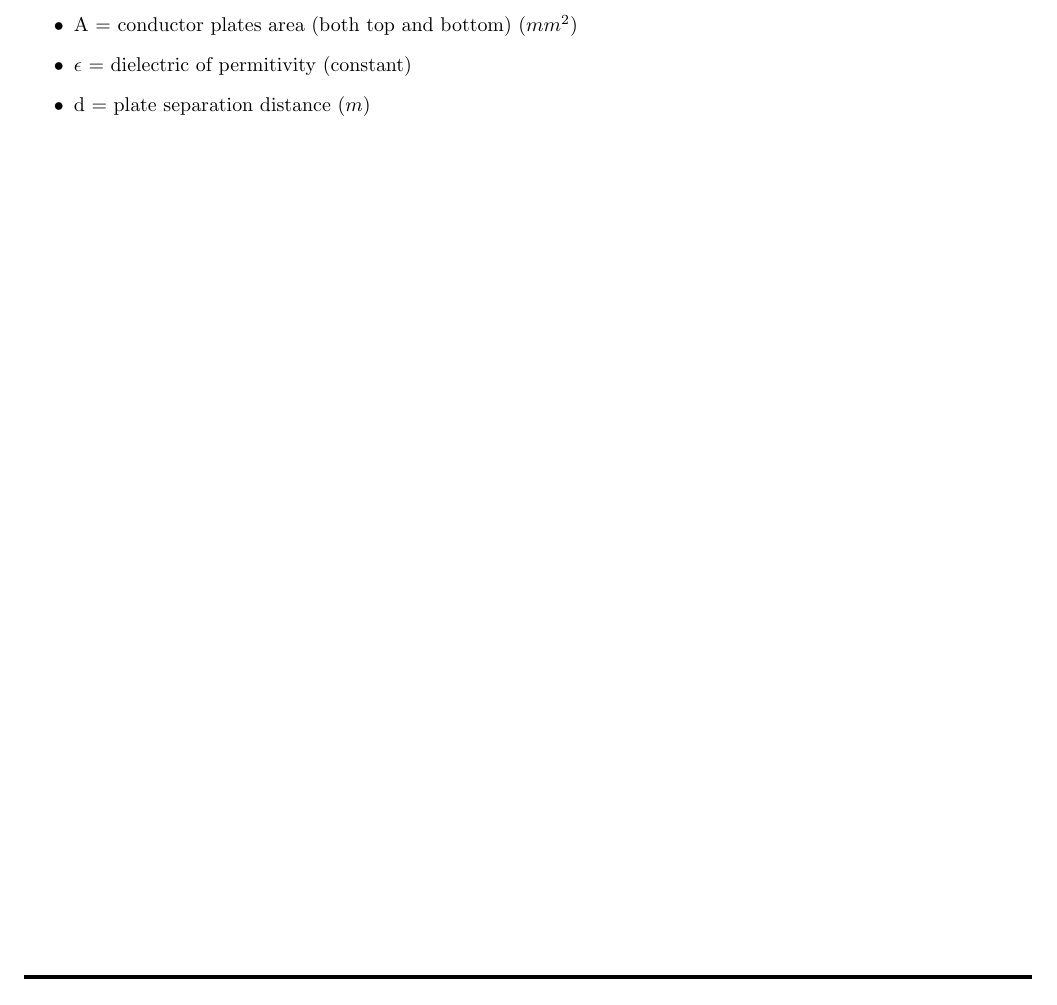
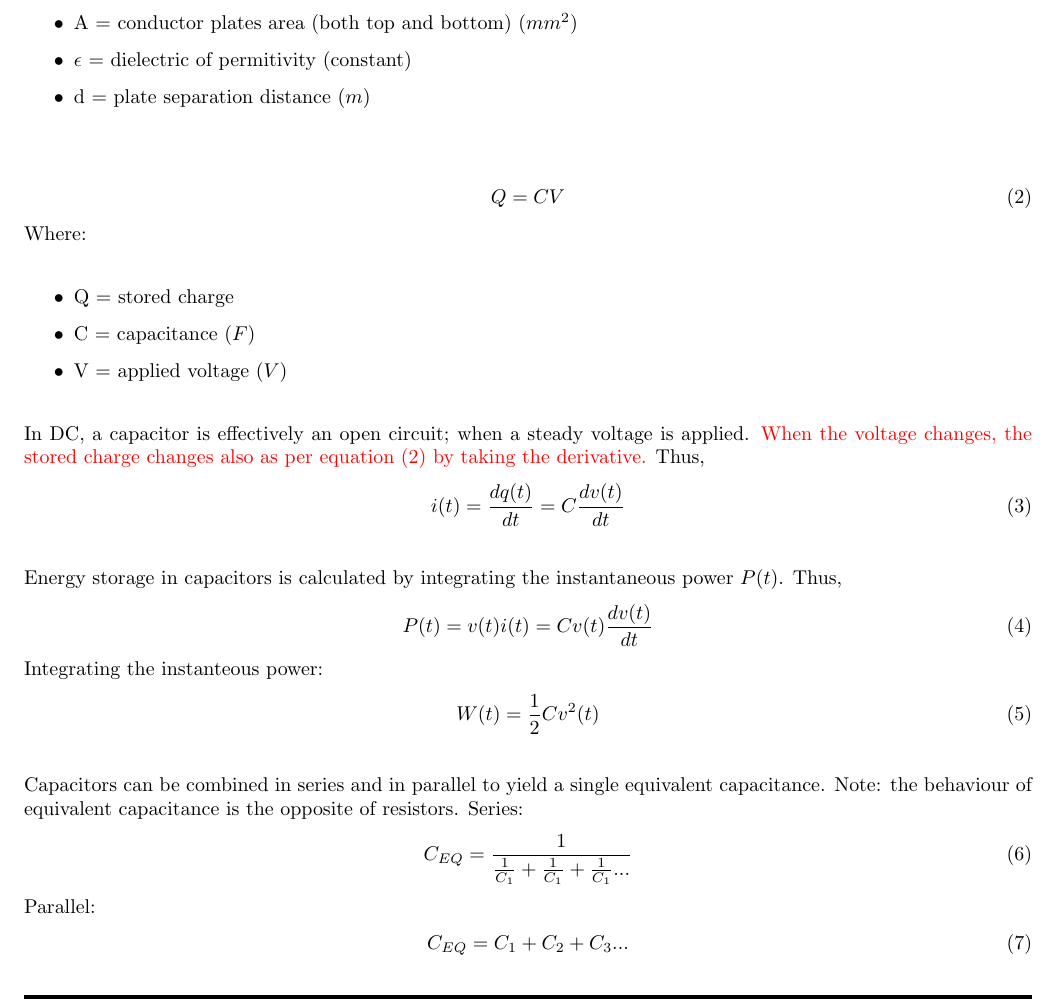
Before and after one commit to CommandoRick/electrical-knowledge-repo, a LaTeX document (main.tex, which reads chapters/02_UqSubjects.tex): part of page 13 of 22, cut so that both start at the same text. Compiled offline with pdfLaTeX.

Commit message:
Completed Capacitor - ELEC2004

```diff
--- a/chapters/02_UqSubjects.tex
+++ b/chapters/02_UqSubjects.tex
@@ -69,6 +69,38 @@ Where:
   \item d = plate separation distance ($m$)
 \end{itemize}
 
+\begin{align} \label{eq_ELEC2004_charge}
+  Q &= CV
+\end{align}
+Where:
+\begin{itemize}
+  \item Q = stored charge
+  \item C = capacitance ($F$)
+  \item V = applied voltage ($V$)
+\end{itemize}
+
+In DC, a capacitor is effectively an open circuit; when a steady voltage is applied. \textcolor{red}{When the voltage changes, the stored charge changes also as per equation \eqref{eq_ELEC2004_charge} by taking the derivative.} Thus,
+\begin{align}
+  i(t) &= \frac{dq(t)}{dt} = C \frac{dv(t)}{dt}
+\end{align}
+
+Energy storage in capacitors is calculated by integrating the instantaneous power $P(t)$. Thus,
+\begin{align}
+  P(t) &= v(t)i(t) = Cv(t)\frac{dv(t)}{dt}
+\end{align}
+Integrating the instanteous power:
+\begin{align}
+  W(t) = \frac{1}{2}Cv^2(t)
+\end{align}
+
+Capacitors can be combined in series and in parallel to yield a single equivalent capacitance. Note: the behaviour of equivalent capacitance is the opposite of resistors. Series:
+\begin{align}
+  C_{EQ} &= \frac{1}{\frac{1}{C_1} + \frac{1}{C_1} + \frac{1}{C_1} ...}
+\end{align}
+Parallel:
+\begin{align}
+  C_{EQ} &= C_1 + C_2 + C_3 ...
+\end{align}
 
 \clearpage
 
```
Also changed, not shown: main.pdf, 6 other files.
